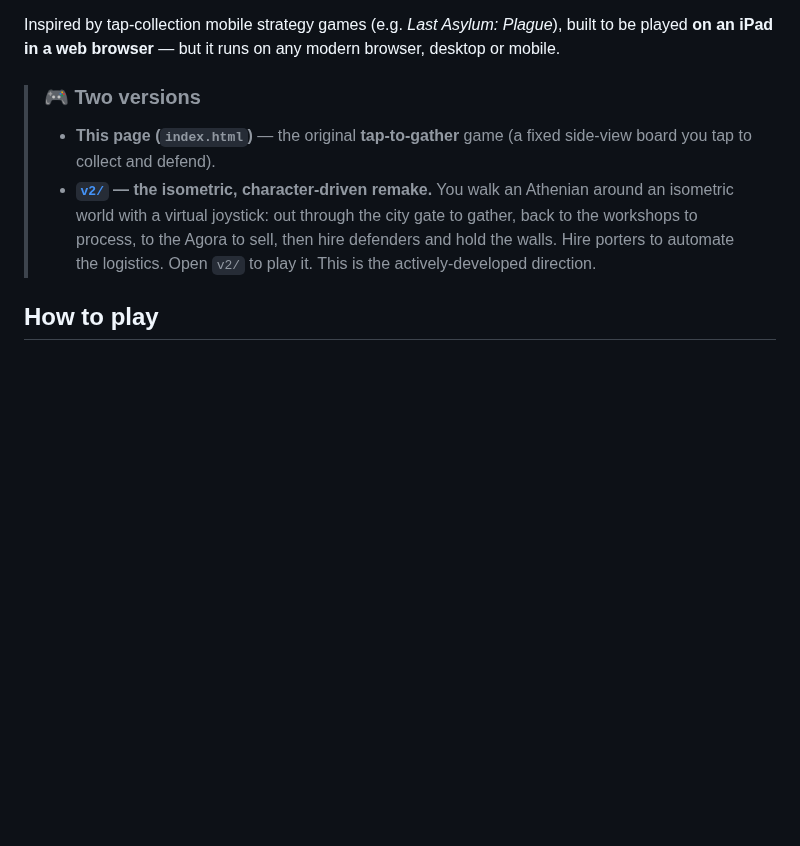
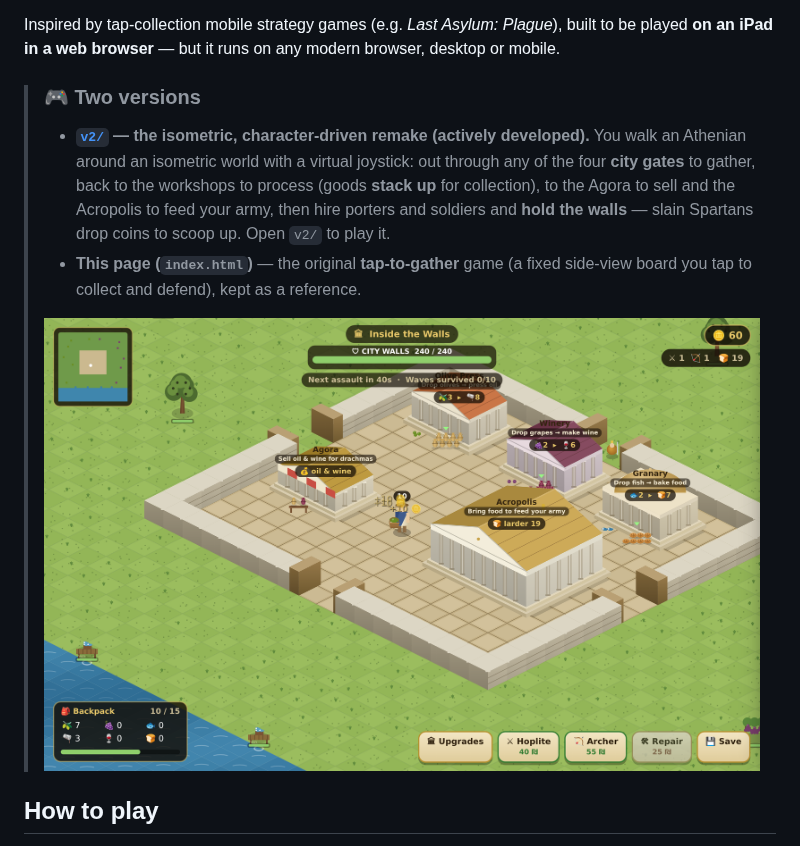
Before and after one commit to jpmk12/Ancient-Greece, a Markdown page: README.md, the part around the change. GitHub-like rendering; pictures changed too: v2/hero.png (added); blank space fills up the shorter version.

```diff
--- a/README.md
+++ b/README.md
@@ -11,13 +11,16 @@ built to be played **on an iPad in a web browser** — but it runs on any modern
 browser, desktop or mobile.
 
 > ### 🎮 Two versions
+> - **[`v2/`](v2/) — the isometric, character-driven remake (actively developed).**
+>   You walk an Athenian around an isometric world with a virtual joystick: out
+>   through any of the four **city gates** to gather, back to the workshops to
+>   process (goods **stack up** for collection), to the Agora to sell and the
+>   Acropolis to feed your army, then hire porters and soldiers and **hold the
+>   walls** — slain Spartans drop coins to scoop up. Open `v2/` to play it.
 > - **This page (`index.html`)** — the original **tap-to-gather** game (a fixed
->   side-view board you tap to collect and defend).
-> - **[`v2/`](v2/) — the isometric, character-driven remake.** You walk an
->   Athenian around an isometric world with a virtual joystick: out through the
->   city gate to gather, back to the workshops to process, to the Agora to sell,
->   then hire defenders and hold the walls. Hire porters to automate the
->   logistics. Open `v2/` to play it. This is the actively-developed direction.
+>   side-view board you tap to collect and defend), kept as a reference.
+>
+> ![Aegis of Athens v2 — isometric city of temples](v2/hero.png)
 
 ## How to play
 
```
Also changed, not shown: v2/README.md (+31 -4 lines), 3 other files.
